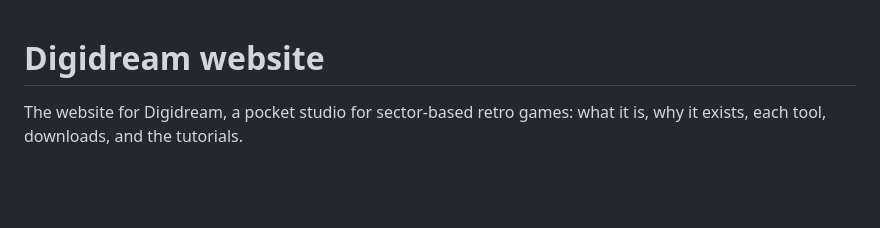
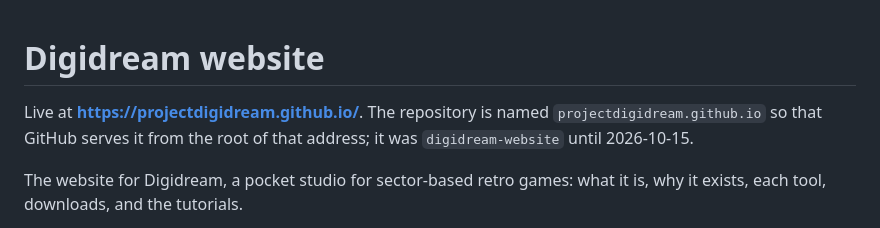
Before and after one commit to projectdigidream/digidream-website, a Markdown page: README.md, the part around the change. Rendered like a GitHub page; blank space fills up the shorter version.

Commit message:
README: the site's address, and why the repository is named after it
Co-Authored-By: Claude Opus 5.5 <noreply@anthropic.com>

```diff
--- a/README.md
+++ b/README.md
@@ -1,4 +1,6 @@
 # Digidream website
+
+Live at **https://projectdigidream.github.io/**. The repository is named `projectdigidream.github.io` so that GitHub serves it from the root of that address; it was `digidream-website` until 2026-10-15.
 
 The website for Digidream, a pocket studio for sector-based retro games: what it is, why it exists, each tool, downloads, and the tutorials.
 
```
